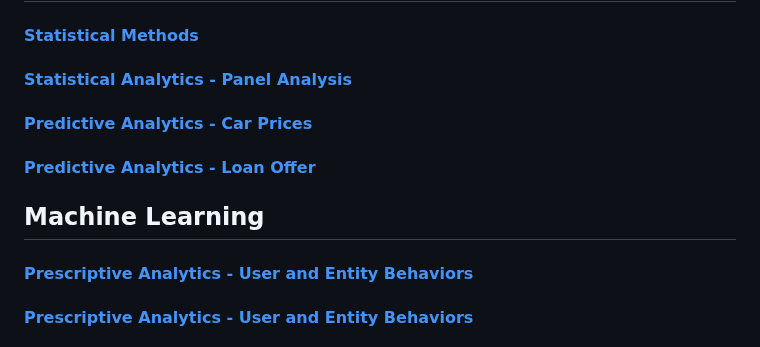
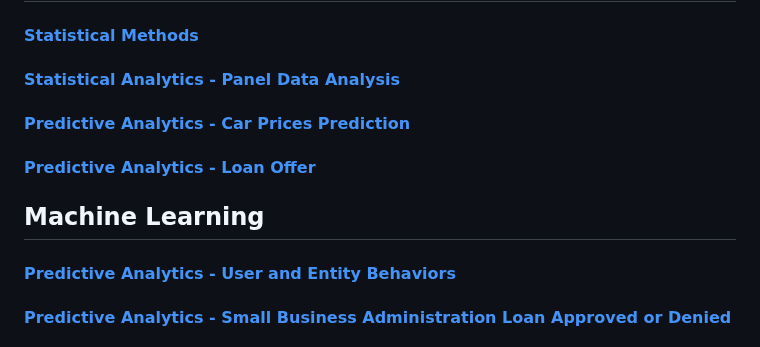
Before and after one commit to thienclaa/congenial-octo-memory, a Markdown page: Projects.md, the part around one of its changes. Rendered like a GitHub page.

```diff
--- a/Projects.md
+++ b/Projects.md
@@ -80,15 +80,15 @@
 
 #### [Statistical Methods](https://github.com/thienclaa/congenial-octo-projects/blob/main/R/Statistical%20Methods/T-Test.pdf)
 
-#### [Statistical Analytics - Panel Analysis](https://github.com/thienclaa/congenial-octo-projects/blob/main/R/Applied%20Econometrics/Panel%20Analysis.pdf)
+#### [Statistical Analytics - Panel Data Analysis](https://github.com/thienclaa/congenial-octo-projects/blob/main/R/Applied%20Econometrics/Panel%20Analysis.pdf)
 
-#### [Predictive Analytics - Car Prices](https://github.com/thienclaa/congenial-octo-projects/blob/main/R/Business%20Intelligence/Predict%20Car%20Prices%20Linear.pdf)
+#### [Predictive Analytics - Car Prices Prediction](https://github.com/thienclaa/congenial-octo-projects/blob/main/R/Business%20Intelligence/Predict%20Car%20Prices%20Linear.pdf)
 
 #### [Predictive Analytics - Loan Offer](https://github.com/thienclaa/congenial-octo-projects/blob/main/R/Business%20Intelligence/Predict%20Loan%20Offer%20Logistic.pdf)
 
 ## Machine Learning
 
-#### [Prescriptive Analytics - User and Entity Behaviors](https://github.com/thienclaa/congenial-octo-projects/tree/main/Python/Machine%20Learning/User%20and%20Entity%20Behaviors%20Analytics)
+#### [Predictive Analytics - User and Entity Behaviors](https://github.com/thienclaa/congenial-octo-projects/tree/main/Python/Machine%20Learning/User%20and%20Entity%20Behaviors%20Analytics)
 
-#### [Prescriptive Analytics - User and Entity Behaviors](https://github.com/thienclaa/congenial-octo-projects/tree/main/Python/Machine%20Learning/User%20and%20Entity%20Behaviors%20Analytics)
+#### [Predictive Analytics - Small Business Administration Loan Approved or Denied](https://github.com/thienclaa/congenial-octo-projects/tree/main/Python/Machine%20Learning/U.S.%20Small%20Business%20Administration)
 
```
Also changed, not shown: other parts of Projects.md (+2 -2 lines).
